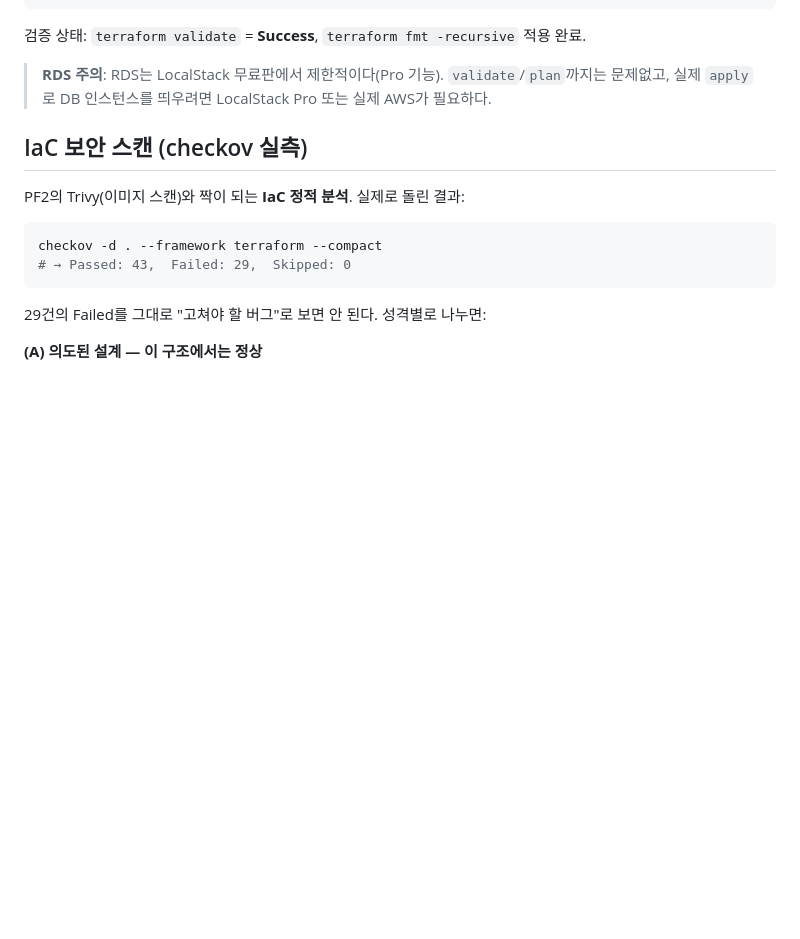
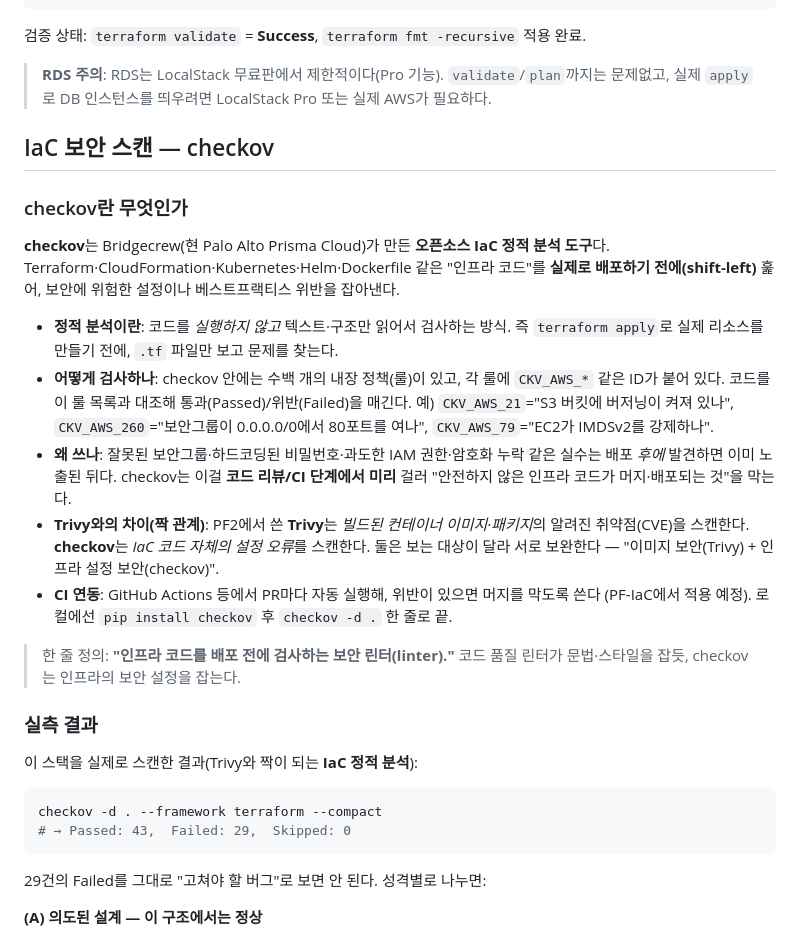
Before and after one commit to sungyoonjeong/devops-portfolio, a Markdown page: terraform/d5-final/README.md, the part around the change. Drawn GitHub-style; blank space fills up the shorter version.

Commit message:
docs(terraform): D5 README에 checkov 개념 설명 추가 — 정적분석·룰대조·Trivy와 차이·CI연동

````diff
--- a/terraform/d5-final/README.md
+++ b/terraform/d5-final/README.md
@@ -74,9 +74,35 @@ terraform destroy -auto-approve
 > **RDS 주의**: RDS는 LocalStack 무료판에서 제한적이다(Pro 기능). `validate`/`plan`까지는
 > 문제없고, 실제 `apply`로 DB 인스턴스를 띄우려면 LocalStack Pro 또는 실제 AWS가 필요하다.
 
-## IaC 보안 스캔 (checkov 실측)
+## IaC 보안 스캔 — checkov
 
-PF2의 Trivy(이미지 스캔)와 짝이 되는 **IaC 정적 분석**. 실제로 돌린 결과:
+### checkov란 무엇인가
+
+**checkov**는 Bridgecrew(현 Palo Alto Prisma Cloud)가 만든 **오픈소스 IaC 정적 분석 도구**다.
+Terraform·CloudFormation·Kubernetes·Helm·Dockerfile 같은 "인프라 코드"를 **실제로 배포하기
+전에(shift-left)** 훑어, 보안에 위험한 설정이나 베스트프랙티스 위반을 잡아낸다.
+
+- **정적 분석이란**: 코드를 *실행하지 않고* 텍스트·구조만 읽어서 검사하는 방식.
+  즉 `terraform apply`로 실제 리소스를 만들기 전에, `.tf` 파일만 보고 문제를 찾는다.
+- **어떻게 검사하나**: checkov 안에는 수백 개의 내장 정책(룰)이 있고, 각 룰에 `CKV_AWS_*`
+  같은 ID가 붙어 있다. 코드를 이 룰 목록과 대조해 통과(Passed)/위반(Failed)을 매긴다.
+  예) `CKV_AWS_21`="S3 버킷에 버저닝이 켜져 있나", `CKV_AWS_260`="보안그룹이 0.0.0.0/0에서
+  80포트를 여나", `CKV_AWS_79`="EC2가 IMDSv2를 강제하나".
+- **왜 쓰나**: 잘못된 보안그룹·하드코딩된 비밀번호·과도한 IAM 권한·암호화 누락 같은 실수는
+  배포 *후에* 발견하면 이미 노출된 뒤다. checkov는 이걸 **코드 리뷰/CI 단계에서 미리** 걸러
+  "안전하지 않은 인프라 코드가 머지·배포되는 것"을 막는다.
+- **Trivy와의 차이(짝 관계)**: PF2에서 쓴 **Trivy**는 *빌드된 컨테이너 이미지·패키지*의 알려진
+  취약점(CVE)을 스캔한다. **checkov**는 *IaC 코드 자체의 설정 오류*를 스캔한다. 둘은 보는
+  대상이 달라 서로 보완한다 — "이미지 보안(Trivy) + 인프라 설정 보안(checkov)".
+- **CI 연동**: GitHub Actions 등에서 PR마다 자동 실행해, 위반이 있으면 머지를 막도록 쓴다
+  (PF-IaC에서 적용 예정). 로컬에선 `pip install checkov` 후 `checkov -d .` 한 줄로 끝.
+
+> 한 줄 정의: **"인프라 코드를 배포 전에 검사하는 보안 린터(linter)."**
+> 코드 품질 린터가 문법·스타일을 잡듯, checkov는 인프라의 보안 설정을 잡는다.
+
+### 실측 결과
+
+이 스택을 실제로 스캔한 결과(Trivy와 짝이 되는 **IaC 정적 분석**):
 
 ```bash
 checkov -d . --framework terraform --compact
````
